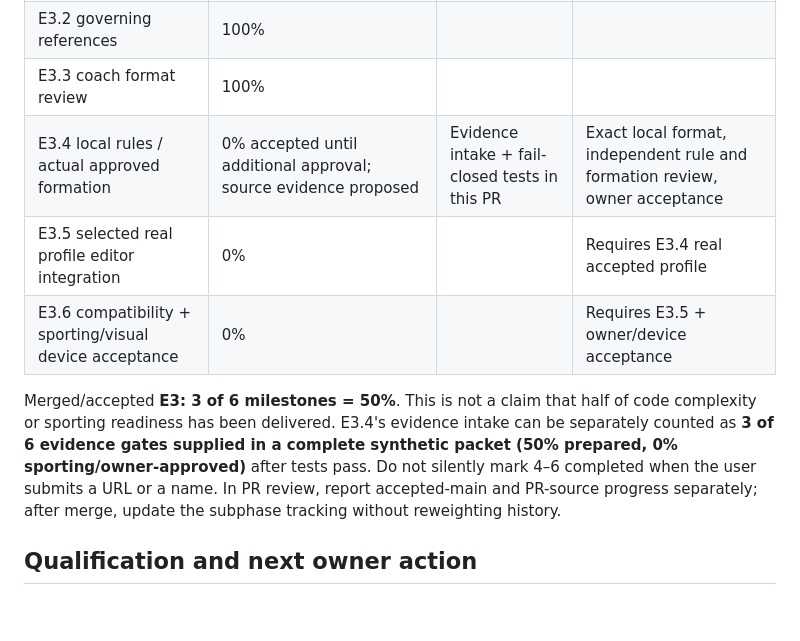
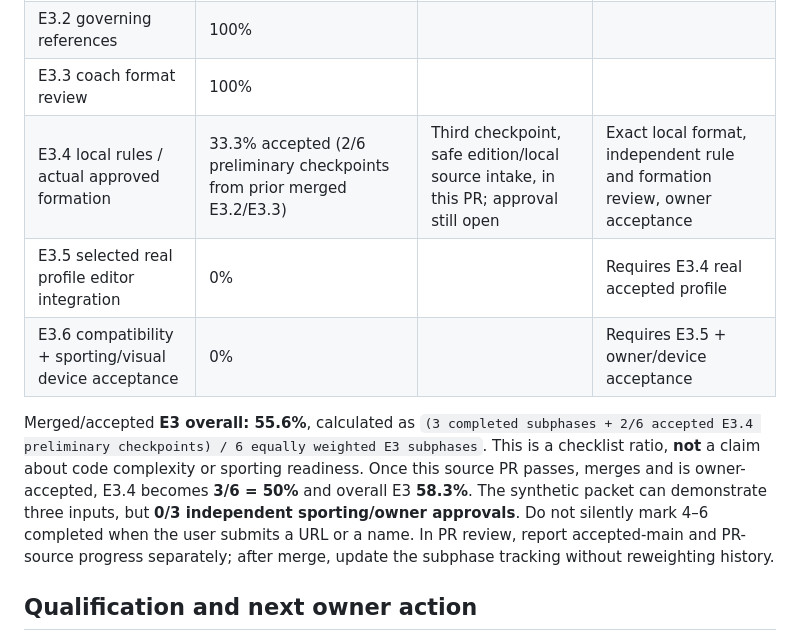
Before and after one commit to pdomoney/team-manager, a Markdown page: docs/architecture/play-engine-e3-4-local-evidence-20261110.md, the part around the change. GitHub-like rendering; blank space fills up the shorter version.

Commit message:
E3.4: align milestone progress denominator with Issue 166 accepted checklist

```diff
--- a/docs/architecture/play-engine-e3-4-local-evidence-20261110.md
+++ b/docs/architecture/play-engine-e3-4-local-evidence-20261110.md
@@ -49,11 +49,11 @@ For Issue #166 track six E3 subphases, each treated as one milestone for a simpl
 | E3.1 structural profile validator | 100% |  |  |
 | E3.2 governing references | 100% |  |  |
 | E3.3 coach format review | 100% |  |  |
-| E3.4 local rules / actual approved formation | 0% accepted until additional approval; source evidence proposed | Evidence intake + fail-closed tests in this PR | Exact local format, independent rule and formation review, owner acceptance |
+| E3.4 local rules / actual approved formation | 33.3% accepted (2/6 preliminary checkpoints from prior merged E3.2/E3.3) | Third checkpoint, safe edition/local source intake, in this PR; approval still open | Exact local format, independent rule and formation review, owner acceptance |
 | E3.5 selected real profile editor integration | 0% |  | Requires E3.4 real accepted profile |
 | E3.6 compatibility + sporting/visual device acceptance | 0% |  | Requires E3.5 + owner/device acceptance |
 
-Merged/accepted **E3: 3 of 6 milestones = 50%**. This is not a claim that half of code complexity or sporting readiness has been delivered. E3.4's evidence intake can be separately counted as **3 of 6 evidence gates supplied in a complete synthetic packet (50% prepared, 0% sporting/owner-approved)** after tests pass. Do not silently mark 4–6 completed when the user submits a URL or a name. In PR review, report accepted-main and PR-source progress separately; after merge, update the subphase tracking without reweighting history.
+Merged/accepted **E3 overall: 55.6%**, calculated as `(3 completed subphases + 2/6 accepted E3.4 preliminary checkpoints) / 6 equally weighted E3 subphases`. This is a checklist ratio, **not** a claim about code complexity or sporting readiness. Once this source PR passes, merges and is owner-accepted, E3.4 becomes **3/6 = 50%** and overall E3 **58.3%**. The synthetic packet can demonstrate three inputs, but **0/3 independent sporting/owner approvals**. Do not silently mark 4–6 completed when the user submits a URL or a name. In PR review, report accepted-main and PR-source progress separately; after merge, update the subphase tracking without reweighting history.
 
 ## Qualification and next owner action
 
```
